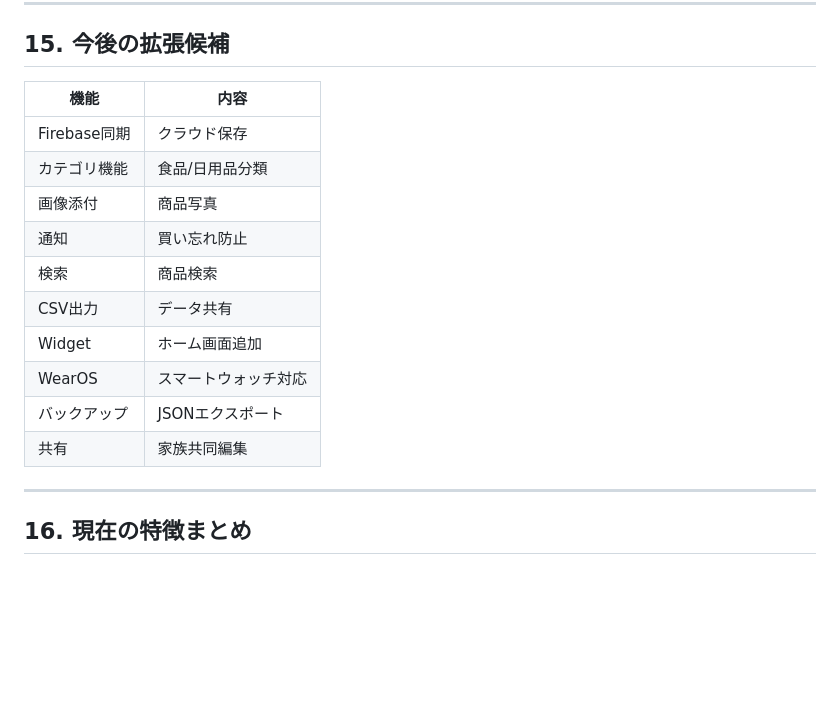
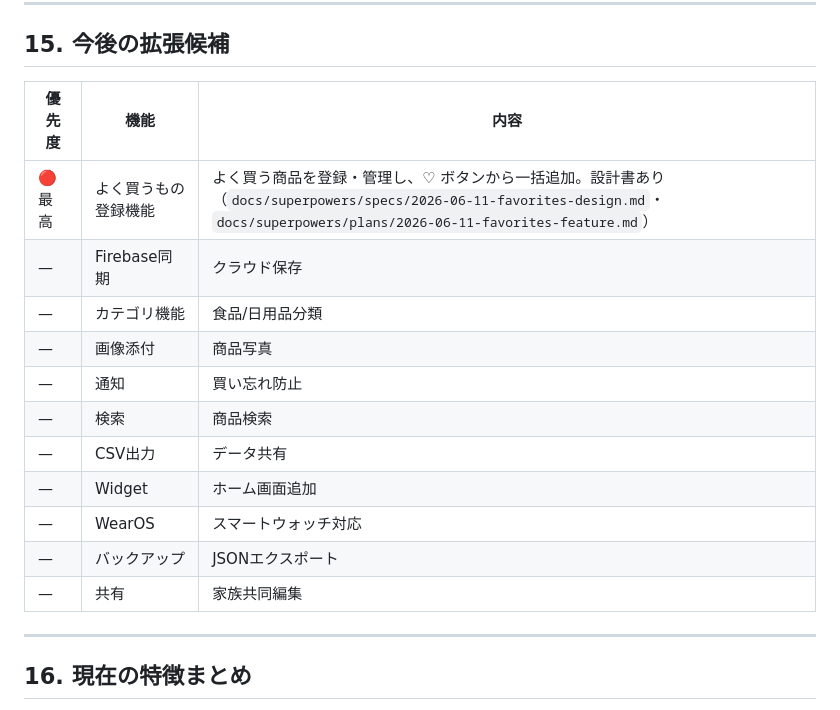
Before and after one commit to hakoniwalabo/HKL-001_shopping_list_app, a Markdown page: docs/spec_HKL-001_shopping_list_app_rev8.2.md, the part around the change. GitHub-like rendering; blank space fills up the shorter version.

Commit message:
docs: §15 に優先度列追加・よく買うもの機能を最高優先度で登録
設計書・実装プランへの参照リンクも記載。

Co-Authored-By: Claude Sonnet 4.6 <noreply@anthropic.com>

```diff
--- a/docs/spec_HKL-001_shopping_list_app_rev8.2.md
+++ b/docs/spec_HKL-001_shopping_list_app_rev8.2.md
@@ -738,18 +738,19 @@ if (!mounted) return;
 
 ## 15. 今後の拡張候補
 
-| 機能 | 内容 |
-|------|------|
-| Firebase同期 | クラウド保存 |
-| カテゴリ機能 | 食品/日用品分類 |
-| 画像添付 | 商品写真 |
-| 通知 | 買い忘れ防止 |
-| 検索 | 商品検索 |
-| CSV出力 | データ共有 |
-| Widget | ホーム画面追加 |
-| WearOS | スマートウォッチ対応 |
-| バックアップ | JSONエクスポート |
-| 共有 | 家族共同編集 |
+| 優先度 | 機能 | 内容 |
+|--------|------|------|
+| 🔴 最高 | よく買うもの登録機能 | よく買う商品を登録・管理し、♡ ボタンから一括追加。設計書あり（`docs/superpowers/specs/2026-06-11-favorites-design.md`・`docs/superpowers/plans/2026-06-11-favorites-feature.md`） |
+| — | Firebase同期 | クラウド保存 |
+| — | カテゴリ機能 | 食品/日用品分類 |
+| — | 画像添付 | 商品写真 |
+| — | 通知 | 買い忘れ防止 |
+| — | 検索 | 商品検索 |
+| — | CSV出力 | データ共有 |
+| — | Widget | ホーム画面追加 |
+| — | WearOS | スマートウォッチ対応 |
+| — | バックアップ | JSONエクスポート |
+| — | 共有 | 家族共同編集 |
 
 ---
 
```
